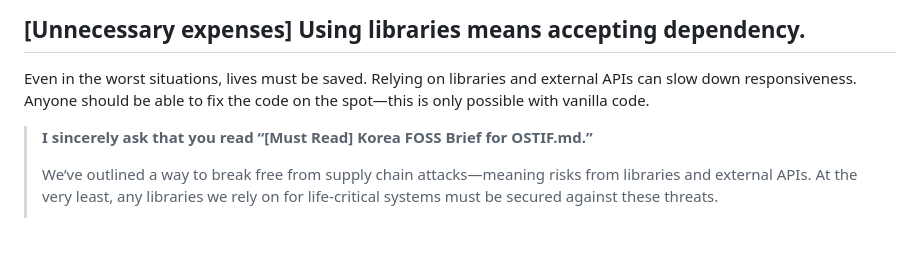
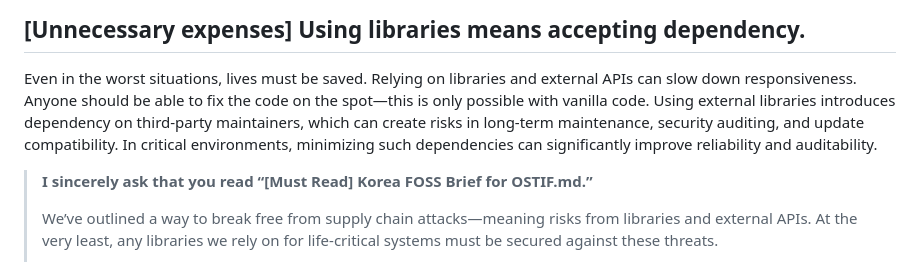
Before and after one commit to jekymin8232/luckyvicky-homepage, a Markdown page: README.md, the part around the change. Rendered like a GitHub page; blank space fills up the shorter version.

```diff
--- a/README.md
+++ b/README.md
@@ -1,5 +1,7 @@
 ## [Unnecessary expenses] Using libraries means accepting dependency.
 Even in the worst situations, lives must be saved. Relying on libraries and external APIs can slow down responsiveness. Anyone should be able to fix the code on the spot—this is only possible with vanilla code.
+Using external libraries introduces dependency on third-party maintainers, which can create risks in long-term maintenance, security auditing, and update compatibility.
+In critical environments, minimizing such dependencies can significantly improve reliability and auditability.
 
 >**I sincerely ask that you read “[Must Read] Korea FOSS Brief for OSTIF.md.”**
 >
```
